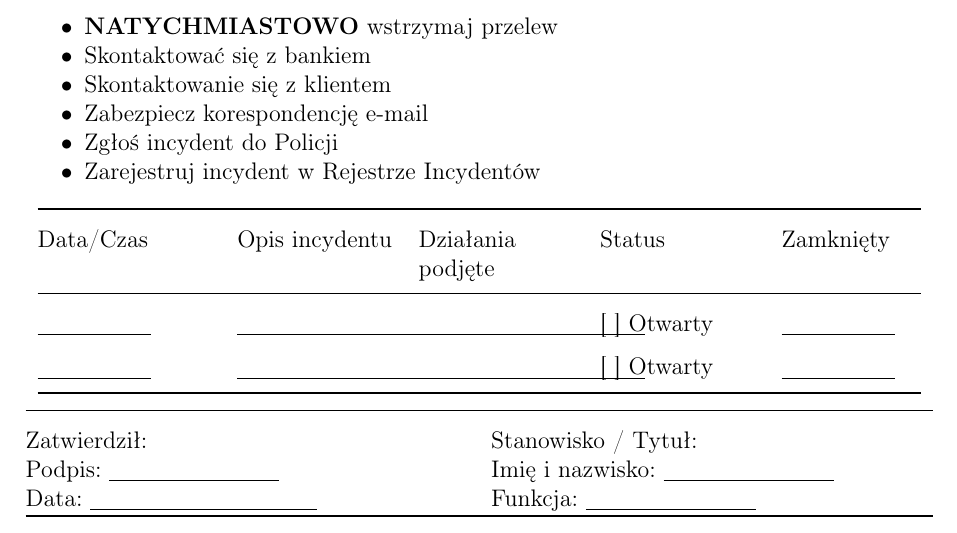
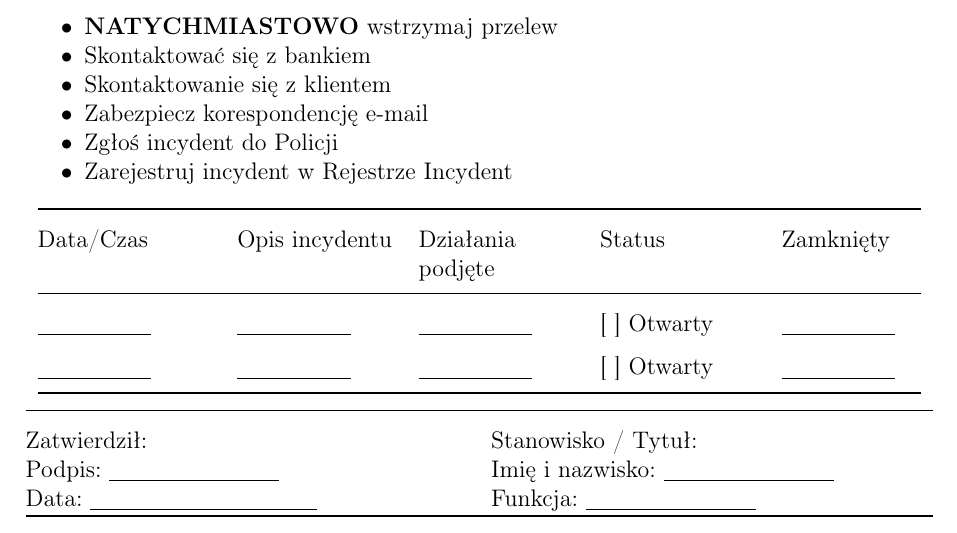
Before and after one commit to JulianKonowalski/PSK, a LaTeX document (szkolenia i playbooki.tex): part of page 5 of 5, cut so that both start at the same text. Compiled offline with pdfLaTeX.

Commit message:
poprawa formatowania

```diff
--- a/szkolenia i playbooki.tex
+++ b/szkolenia i playbooki.tex
@@ -370,7 +370,7 @@ Zabezpiecz korespondencję e-mail
 \item
 Zgłoś incydent do Policji
 \item
-Zarejestruj incydent w Rejestrze Incydentów
+Zarejestruj incydent w Rejestrze Incydent
 \end{itemize}
 
 \begin{longtable}[]{@{}>{\raggedright\arraybackslash}p{\dimexpr\linewidth/1000*220-2\tabcolsep\relax}>{\raggedright\arraybackslash}p{\dimexpr\linewidth/1000*200-2\tabcolsep\relax}>{\raggedright\arraybackslash}p{\dimexpr\linewidth/1000*200-2\tabcolsep\relax}>{\raggedright\arraybackslash}p{\dimexpr\linewidth/1000*200-2\tabcolsep\relax}>{\raggedright\arraybackslash}p{\dimexpr\linewidth/1000*180-2\tabcolsep\relax}@{}}
@@ -381,12 +381,12 @@ Data/Czas & Opis incydentu & Działania podjęte & Status & Zamknięty \\
 \bottomrule\noalign{}
 \endlastfoot
 \underline{\hspace{2cm}} &
-\underline{\hspace{4cm}} &
-\underline{\hspace{4cm}} & {[} {]} Otwarty &
+\underline{\hspace{2cm}} &
+\underline{\hspace{2cm}} & {[} {]} Otwarty &
 \underline{\hspace{2cm}} \\
 \underline{\hspace{2cm}} &
-\underline{\hspace{4cm}} &
-\underline{\hspace{4cm}} & {[} {]} Otwarty &
+\underline{\hspace{2cm}} &
+\underline{\hspace{2cm}} & {[} {]} Otwarty &
 \underline{\hspace{2cm}} \\
 \end{longtable}
 
```
